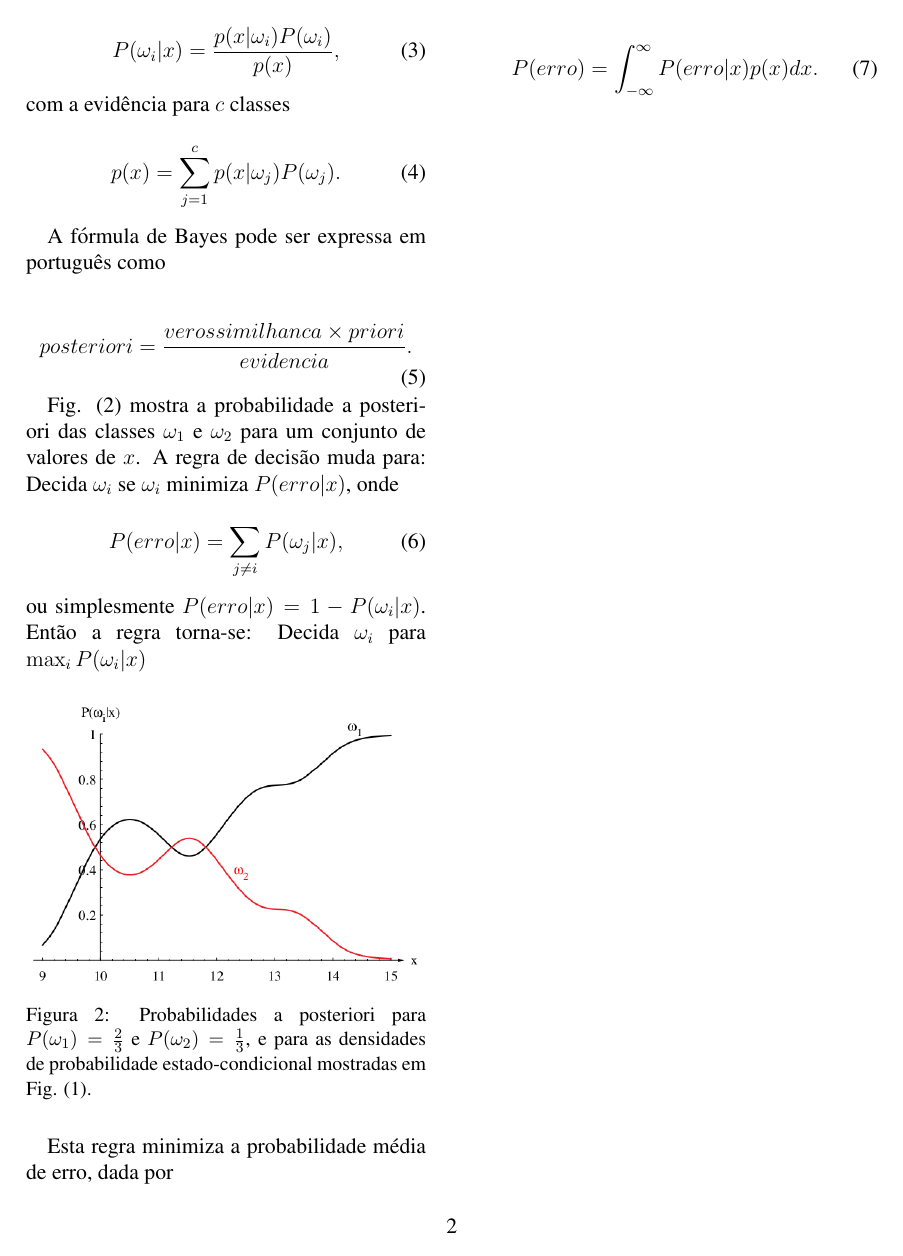
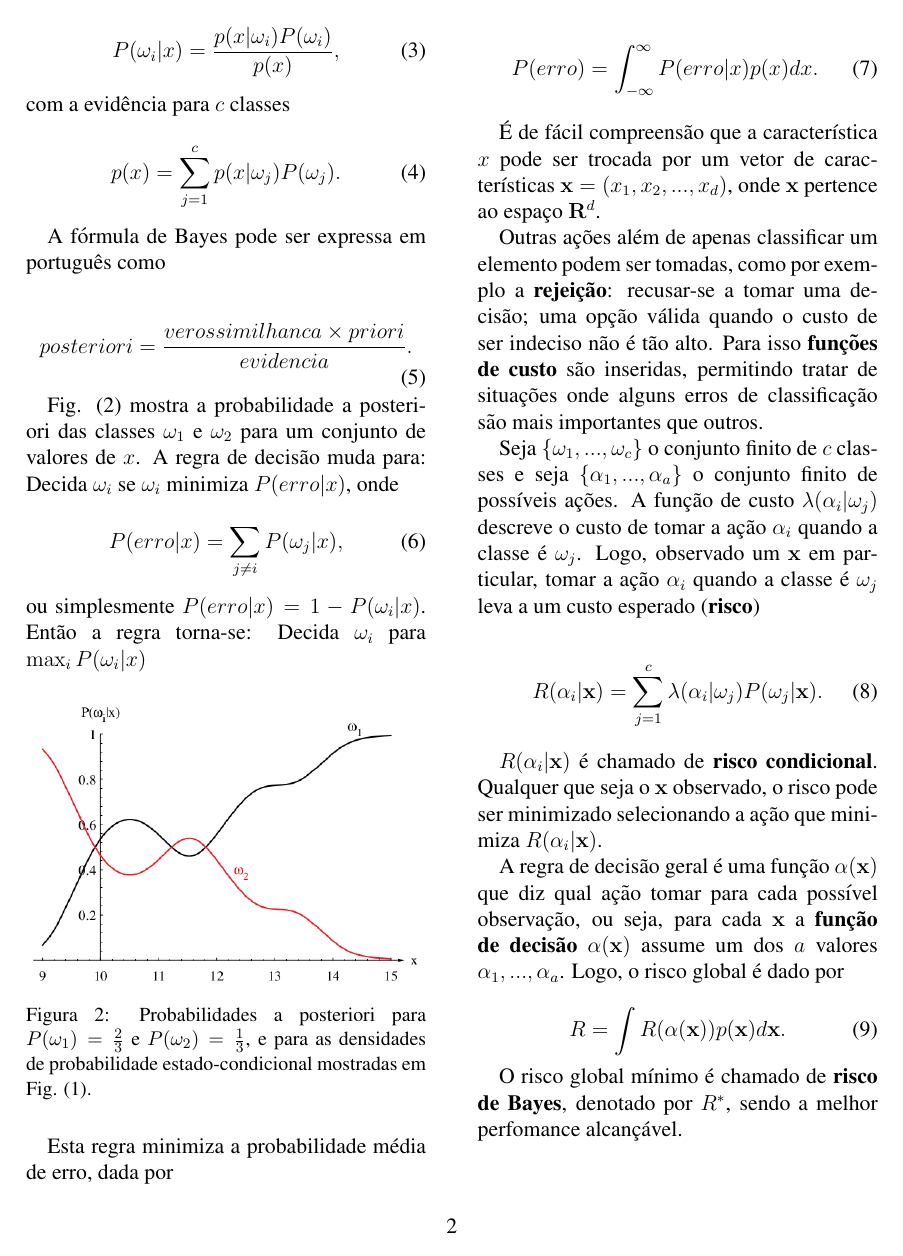
Before and after one commit to embatbr/resumo-aprendizagem, a LaTeX paper (docs/resumo.tex): page 2 of 2. Compiled offline with pdfLaTeX.

Commit message:
Seção 2.2 do livro Pattern Classification, de Duda, Hart e Stork.
Signed-off-by: Eduardo Tenorio <embatbr@gmail.com>

Signed-off-by: Eduardo Tenorio <embatbr@gmail.com>

```diff
--- a/docs/resumo.tex
+++ b/docs/resumo.tex
@@ -123,4 +123,26 @@ Esta regra minimiza a probabilidade média de erro, dada por
     \label{eq:bayes}
 \end{equation}
 
+É de fácil compreensão que a característica $x$ pode ser trocada por um vetor de características $\mathbf{x} = (x_1, x_2, ..., x_d)$, onde $\mathbf{x}$ pertence ao espaço $\mathbf{R}^d$.
+
+Outras ações além de apenas classificar um elemento podem ser tomadas, como por exemplo a \textbf{rejeição}: recusar-se a tomar uma decisão; uma opção válida quando o custo de ser indeciso não é tão alto. Para isso \textbf{funções de custo} são inseridas, permitindo tratar de situações onde alguns erros de classificação são mais importantes que outros.
+
+Seja $\{\omega_1, ..., \omega_c\}$ o conjunto finito de $c$ classes e seja $\{\alpha_1, ..., \alpha_a\}$ o conjunto finito de possíveis ações. A função de custo $\lambda(\alpha_i|\omega_j)$ descreve o custo de tomar a ação $\alpha_i$ quando a classe é $\omega_j$. Logo, observado um $\mathbf{x}$ em particular, tomar a ação $\alpha_i$ quando a classe é $\omega_j$ leva a um custo esperado (\textbf{risco})
+
+\begin{equation}
+    R(\alpha_i|\mathbf{x}) = \sum_{j=1}^c \lambda(\alpha_i|\omega_j) P(\omega_j|\mathbf{x}).
+    \label{eq:conditional_risk}
+\end{equation}
+
+$R(\alpha_i|\mathbf{x})$ é chamado de \textbf{risco condicional}. Qualquer que seja o $\mathbf{x}$ observado, o risco pode ser minimizado selecionando a ação que minimiza $R(\alpha_i|\mathbf{x})$.
+
+A regra de decisão geral é uma função $\alpha(\mathbf{x})$ que diz qual ação tomar para cada possível observação, ou seja, para cada $\mathbf{x}$ a \textbf{função de decisão} $\alpha(\mathbf{x})$ assume um dos $a$ valores $\alpha_1, ..., \alpha_a$. Logo, o risco global é dado por
+
+\begin{equation}
+    R = \int R(\alpha(\mathbf{x}))p(\mathbf{x})d\mathbf{x}.
+    \label{eq:conditional_risk}
+\end{equation}
+
+O risco global mínimo é chamado de \textbf{risco de Bayes}, denotado por $R^*$, sendo a melhor perfomance alcançável.
+
 \end{document}
```
Also changed, not shown: docs/resumo.pdf, docs/resumo.tex (2 more changed lines).
